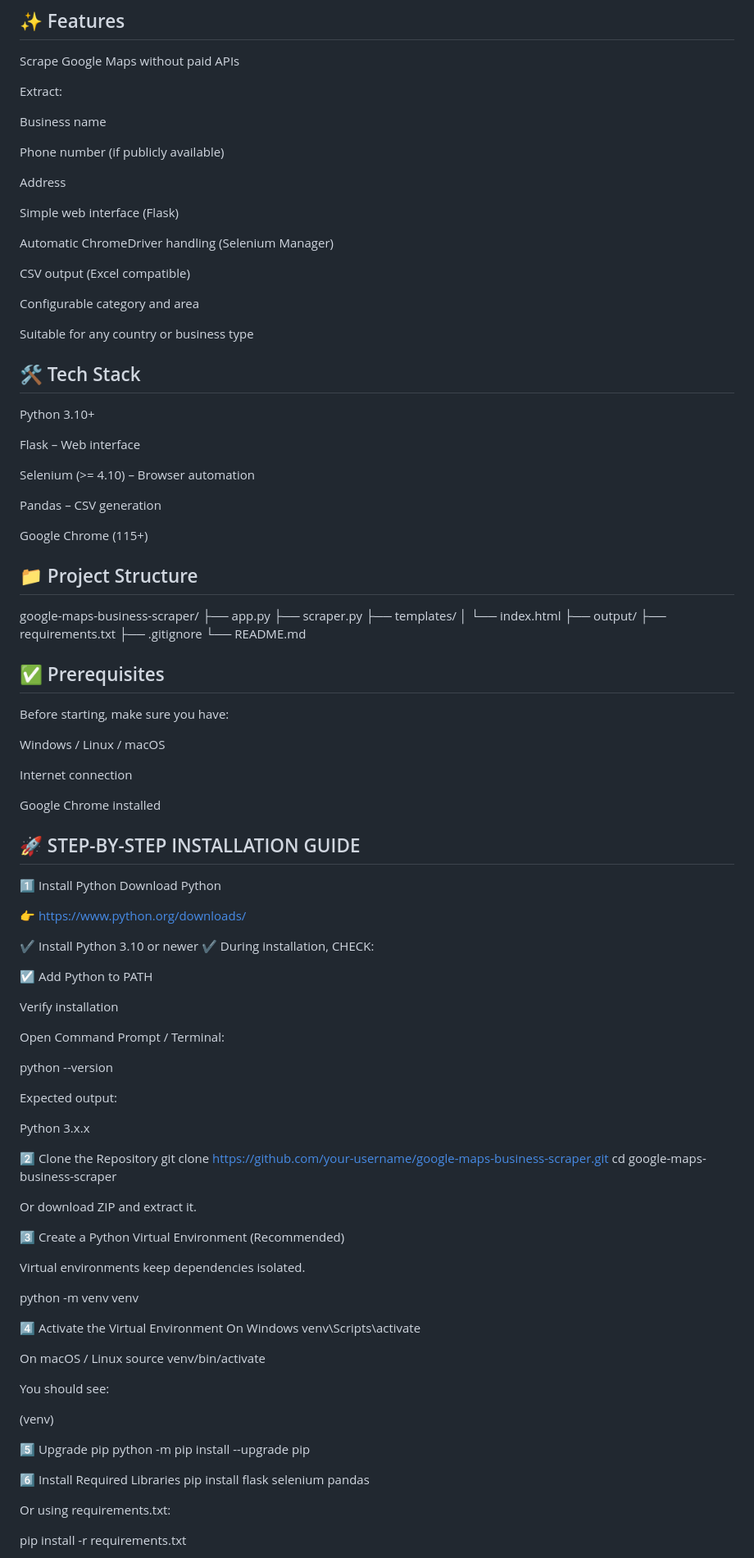
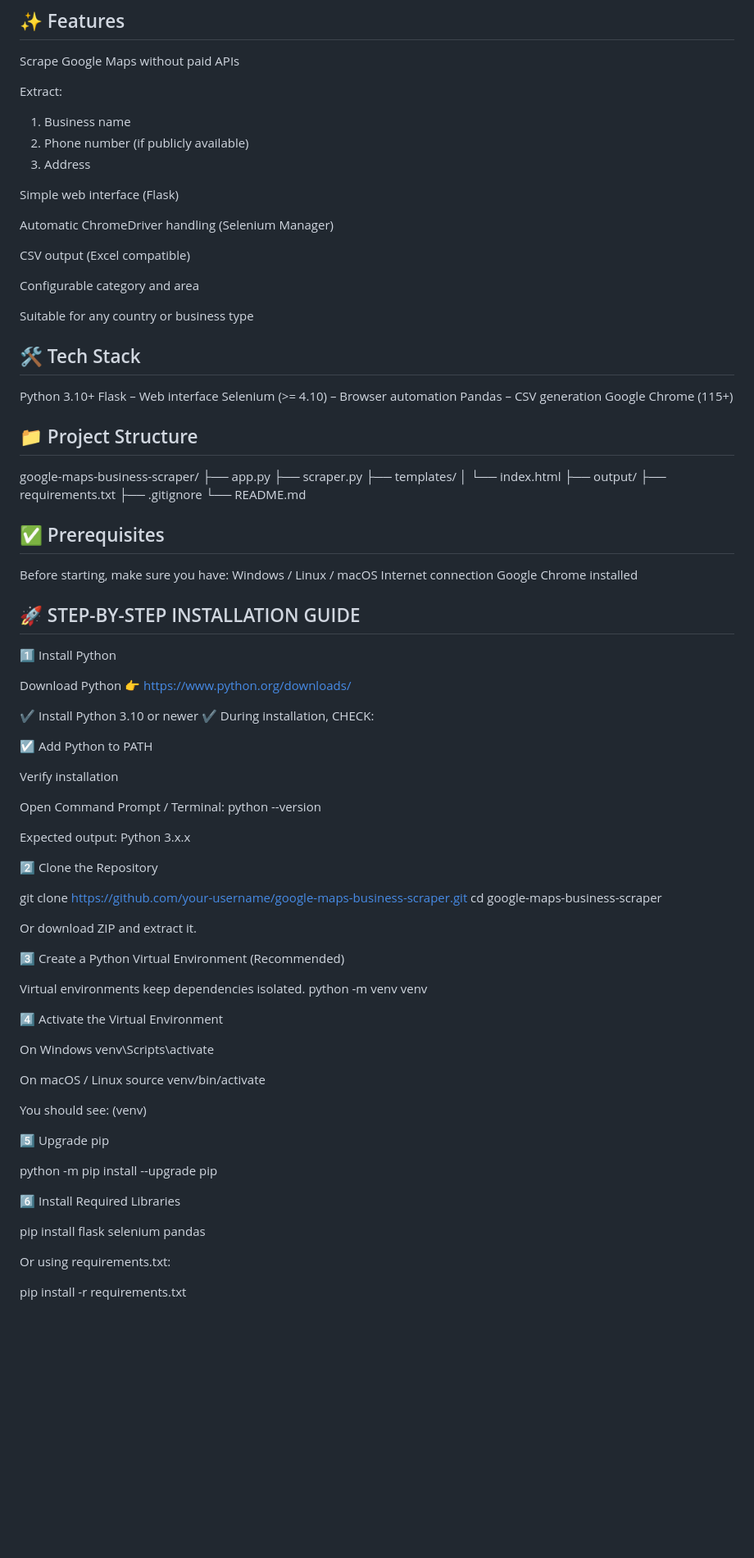
Before and after one commit to IsuruSVD/map-scraper, a Markdown page: README.md, the part around one of its changes. Shown at 82% size. GitHub-like rendering; blank space fills up the shorter version.

Commit message:
Revise README for better clarity and structure
Updated the README to improve formatting and clarity of installation steps and project structure.

```diff
--- a/README.md
+++ b/README.md
@@ -9,11 +9,9 @@ Scrape Google Maps without paid APIs
 
 Extract:
 
-Business name
-
-Phone number (if publicly available)
-
-Address
+1. Business name
+2. Phone number (if publicly available)
+3. Address
 
 Simple web interface (Flask)
 
@@ -28,16 +26,13 @@ Suitable for any country or business type
 ## 🛠 Tech Stack
 
 Python 3.10+
-
 Flask – Web interface
-
 Selenium (>= 4.10) – Browser automation
-
 Pandas – CSV generation
-
 Google Chrome (115+)
 
 ## 📁 Project Structure
+
 google-maps-business-scraper/
 ├── app.py
 ├── scraper.py
@@ -51,17 +46,15 @@ google-maps-business-scraper/
 ## ✅ Prerequisites
 
 Before starting, make sure you have:
-
 Windows / Linux / macOS
-
 Internet connection
-
 Google Chrome installed
 
 ## 🚀 STEP-BY-STEP INSTALLATION GUIDE
+
 1️⃣ Install Python
+
 Download Python
-
 👉 https://www.python.org/downloads/
 
 ✔ Install Python 3.10 or newer
@@ -72,45 +65,41 @@ Download Python
 Verify installation
 
 Open Command Prompt / Terminal:
-
 python --version
 
-
 Expected output:
-
 Python 3.x.x
 
 2️⃣ Clone the Repository
+
 git clone https://github.com/your-username/google-maps-business-scraper.git
 cd google-maps-business-scraper
-
 
 Or download ZIP and extract it.
 
 3️⃣ Create a Python Virtual Environment (Recommended)
 
 Virtual environments keep dependencies isolated.
-
 python -m venv venv
 
 4️⃣ Activate the Virtual Environment
+
 On Windows
 venv\Scripts\activate
 
 On macOS / Linux
 source venv/bin/activate
 
-
 You should see:
-
 (venv)
 
 5️⃣ Upgrade pip
+
 python -m pip install --upgrade pip
 
 6️⃣ Install Required Libraries
+
 pip install flask selenium pandas
-
 
 Or using requirements.txt:
 
```
Also changed, not shown: other parts of README.md (+2 -12 lines).
